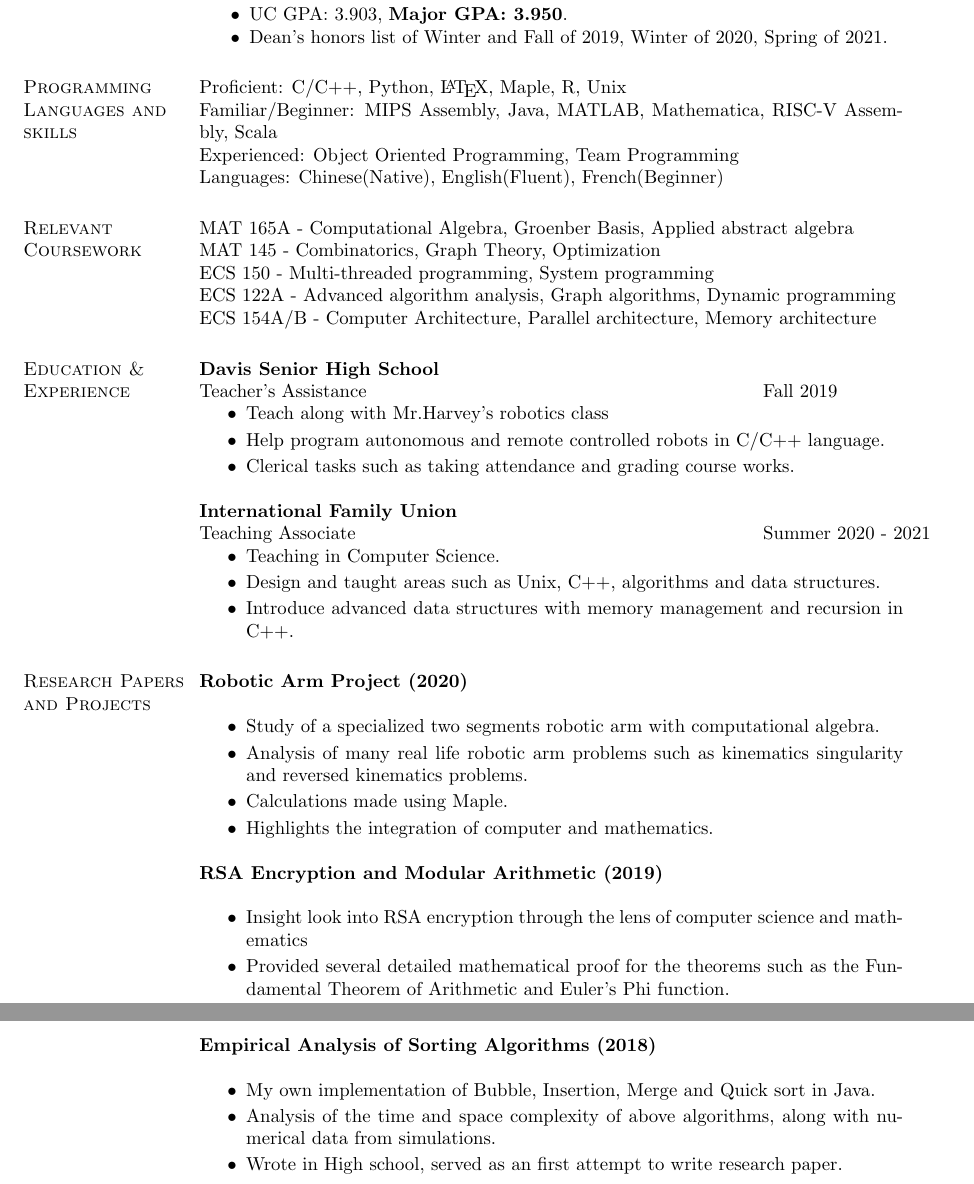
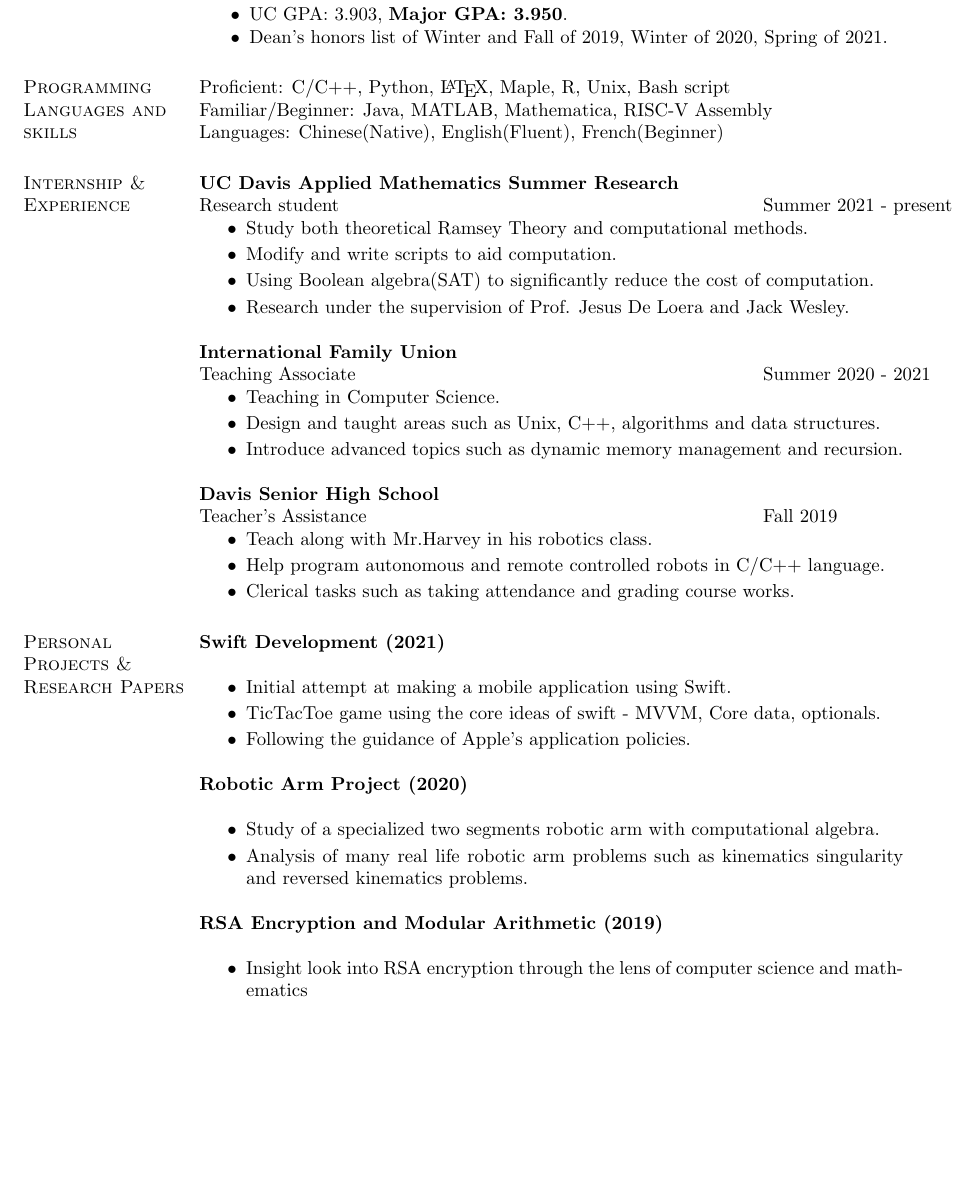
Before and after one commit to itis2010me/itis2010me, a LaTeX CV (resume_Latex/cv.tex, which reads resume_Latex/adexperience.tex, resume_Latex/edexperience.tex, resume_Latex/plang.tex): two parts of pages 1 and 2 of 2 before the commit and part of the page after it, the two joined at a grey line, cut so that both start at the same text, the shorter picture padded with empty space. Compiled offline with pdfLaTeX.

Commit message:
Update resume

```diff
--- a/resume_Latex/adexperience.tex
+++ b/resume_Latex/adexperience.tex
@@ -1,29 +1,34 @@
-\section{\sc Research Papers and Projects}
+\section{\sc Personal Projects \& Research Papers}
+
+{\bf{Swift Development} (2021)}\\
+\begin{itemize}
+\setlength\itemsep{0em}
+\item Initial attempt at making a mobile application using Swift.
+\item TicTacToe game using the core ideas of swift - MVVM, Core data, optionals.
+\item Following the guidance of Apple's application policies.
+\end{itemize}
 
 {\bf{Robotic Arm Project} (2020)}\\
 \begin{itemize}
 \setlength\itemsep{0em}
 \item Study of a specialized two segments robotic arm with computational algebra.
 \item Analysis of many real life robotic arm problems such as kinematics singularity and reversed kinematics problems.
-\item Calculations made using Maple.
-\item Highlights the integration of computer and mathematics.
 \end{itemize}
 
 {\bf{RSA Encryption and Modular Arithmetic} (2019)}\\
 \begin{itemize}
 \setlength\itemsep{0em}
 \item Insight look into RSA encryption through the lens of computer science and mathematics
-\item Provided several detailed mathematical proof for the theorems such as the Fundamental Theorem of Arithmetic and Euler's Phi function.
 \end{itemize}
 
-{\bf{Empirical Analysis of Sorting Algorithms} (2018)}\\
-\begin{itemize}
-\setlength\itemsep{0em}
-\item My own implementation of Bubble, Insertion, Merge and Quick sort in Java.
-\item Analysis of the time and space complexity of above algorithms, along with numerical data from simulations.
-\item Wrote in High school, served as an first attempt to write research paper.
-\end{itemize}
-%\begin{flushright}
-%\textit{All papers above are available upon request via email}
-%\end{flushright}
+
+% Removed July 2021
+%{\bf{Empirical Analysis of Sorting Algorithms} (2018)}\\
+%\begin{itemize}
+%\setlength\itemsep{0em}
+%\item My own implementation of Bubble, Insertion, Merge and Quick sort in Java.
+%\item Analysis of the time and space complexity of above algorithms, along with numerical data from simulations.
+%\item Wrote in High school, served as an first attempt to write research paper.
+%\end{itemize}
+
 \endinput
--- a/resume_Latex/edexperience.tex
+++ b/resume_Latex/edexperience.tex
@@ -1,14 +1,16 @@
-\section{\sc Education \& Experience}
-{\bf{Davis Senior High School}}\\
+\section{\sc Internship \& Experience}
+{\bf{UC Davis Applied Mathematics Summer Research}}\\
 \begin{tabular}{@{}p{4in}p{2in}}
-Teacher's Assistance & Fall 2019\\
+Research student & Summer 2021 - present\\
 \end{tabular}
 \begin{itemize}
 \setlength\itemsep{0em}
-\item Teach along with Mr.Harvey's robotics class
-\item Help program autonomous and remote controlled robots in C/C++ language.
-\item Clerical tasks such as taking attendance and grading course works.
+\item Study both theoretical Ramsey Theory and computational methods.
+\item Modify and write scripts to aid computation.
+\item Using Boolean algebra(SAT) to significantly reduce the cost of computation.
+\item Research under the supervision of Prof. Jesus De Loera and Jack Wesley.
 \end{itemize}
+
 {\bf{International Family Union}}\\
 \begin{tabular}{@{}p{4in}p{2in}}
 Teaching Associate & Summer 2020 - 2021\\
@@ -17,6 +19,16 @@ Teaching Associate & Summer 2020 - 2021\\
 \setlength\itemsep{0em}
 \item Teaching in Computer Science.
 \item Design and taught areas such as Unix, C++, algorithms and data structures.
-\item Introduce advanced data structures with memory management and recursion in C++.
+\item Introduce advanced topics such as dynamic memory management and recursion.
+\end{itemize}
+{\bf{Davis Senior High School}}\\
+\begin{tabular}{@{}p{4in}p{2in}}
+Teacher's Assistance & Fall 2019\\
+\end{tabular}
+\begin{itemize}
+\setlength\itemsep{0em}
+\item Teach along with Mr.Harvey in his robotics class.
+\item Help program autonomous and remote controlled robots in C/C++ language.
+\item Clerical tasks such as taking attendance and grading course works.
 \end{itemize}
 \endinput
--- a/resume_Latex/plang.tex
+++ b/resume_Latex/plang.tex
@@ -1,6 +1,5 @@
 \section{\sc Programming Languages and skills}
-Proficient: C/C++, Python, \LaTeX, Maple, R, Unix\\
-Familiar/Beginner: MIPS Assembly, Java, MATLAB, Mathematica, RISC-V Assembly, Scala\\
-Experienced: Object Oriented Programming, Team Programming\\
+Proficient: C/C++, Python, \LaTeX, Maple, R, Unix, Bash script\\
+Familiar/Beginner: Java, MATLAB, Mathematica, RISC-V Assembly\\
 Languages: Chinese(Native), English(Fluent), French(Beginner)
 \endinput
```
Also changed, not shown: resume_Latex/cv.tex (+1 -1 lines), resume_Latex/cv.pdf, 3 other files.
